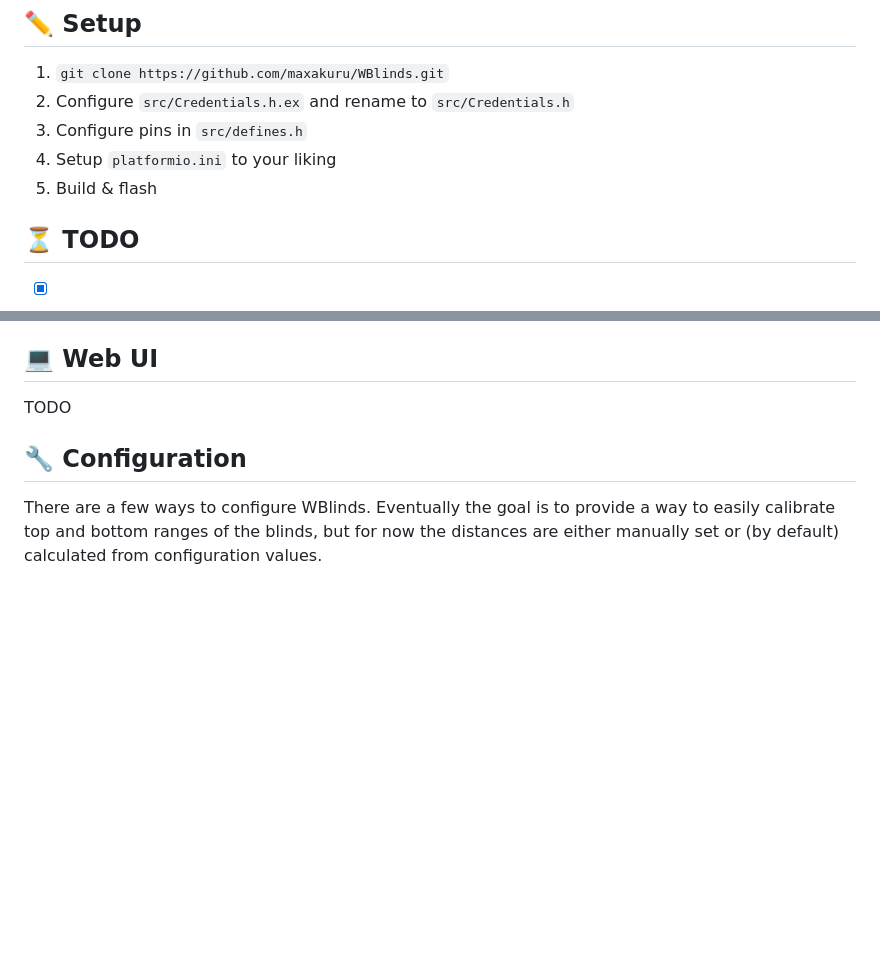
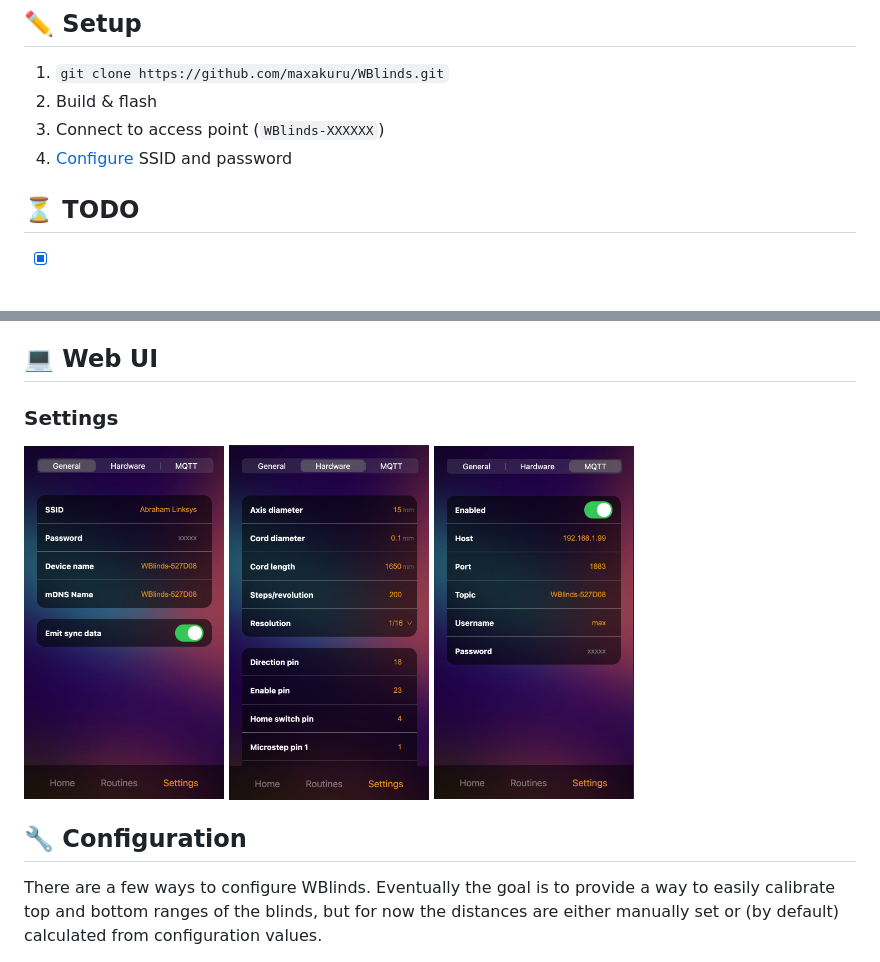
Before and after one commit to maxakuru/WBlinds, a Markdown page: README.md, 2 parts joined by grey strips. Rendered like a GitHub page; pictures changed too: etc/settings-1.png (added), etc/settings-2.png (added), etc/settings-3.png (added); blank space fills up the shorter version.

Commit message:
add settings, config to readme

```diff
--- a/README.md
+++ b/README.md
@@ -18,10 +18,9 @@
 
 ## ✏️ Setup
 1. `git clone https://github.com/maxakuru/WBlinds.git`
-2. Configure `src/Credentials.h.ex` and rename to `src/Credentials.h`
-3. Configure pins in `src/defines.h`
-4. Setup `platformio.ini` to your liking
-5. Build & flash
+2. Build & flash
+3. Connect to access point (`WBlinds-XXXXXX`)
+4. [Configure](#configuration) SSID and password
 
 
 ## ⏳ TODO
@@ -45,7 +44,9 @@
 
 
 ## 💻 Web UI
-TODO
+
+### Settings
+<img src="./etc/settings-1.png" width="200"> <img src="./etc/settings-2.png" width="200"> <img src="./etc/settings-3.png" width="200">
 
 
 ## 🔧 Configuration
```
Also changed, not shown: 4 other files.
